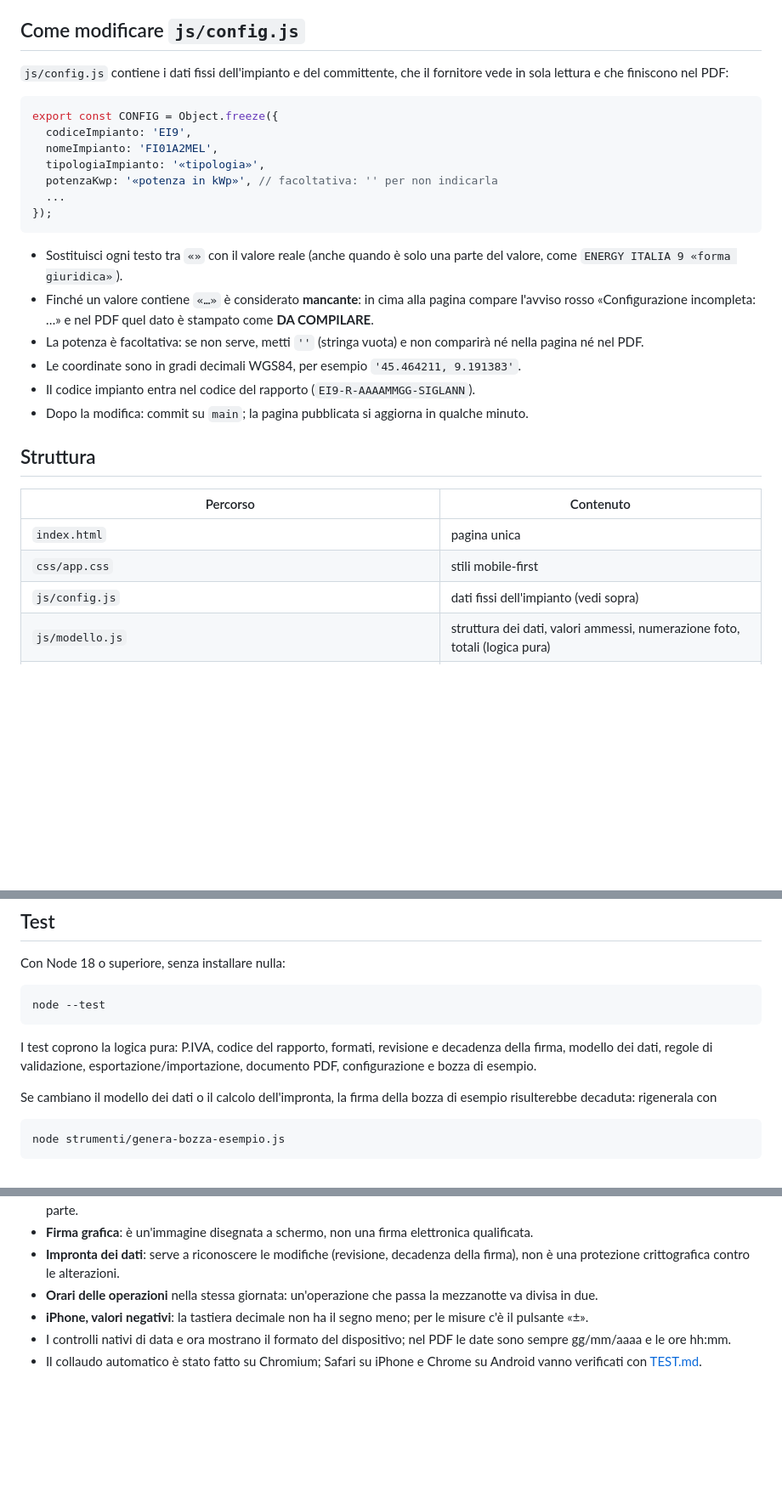
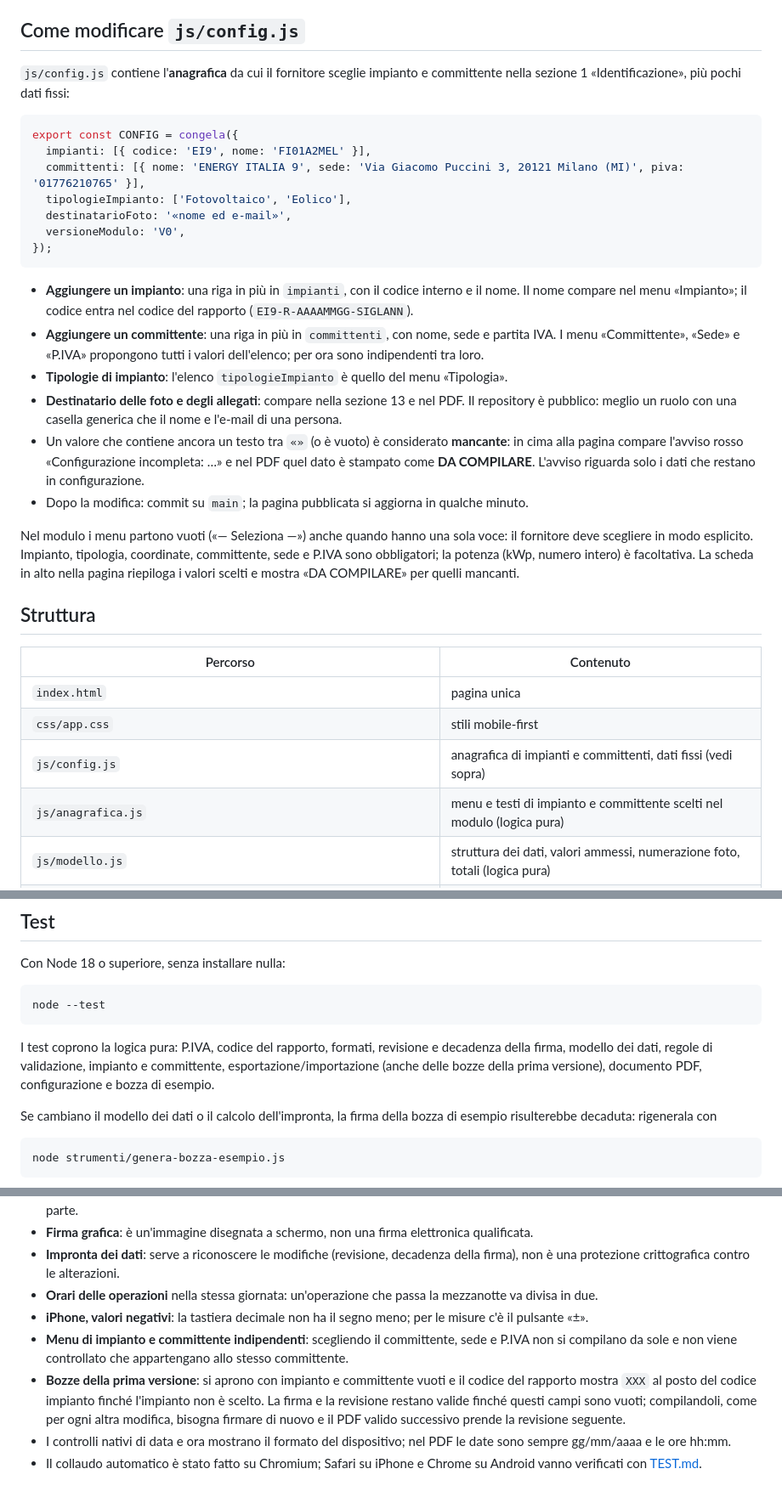
Before and after one commit to fxvv/report-oem-v0, a Markdown page: README.md, 3 parts joined by grey strips. Shown at 85% size. Drawn GitHub-style; blank space fills up the shorter version.

Commit message:
Aggiorna README e TEST.md per impianto e committente nel modulo
Co-Authored-By: Claude Opus 5.5 <noreply@anthropic.com>
Claude-Session: https://claude.ai/code/session_011g8XXjNDc9Fqm1wjTEUkiK

````diff
--- a/README.md
+++ b/README.md
@@ -41,24 +41,26 @@ poi apri `http://localhost:8000/`.
 
 ## Come modificare `js/config.js`
 
-`js/config.js` contiene i dati fissi dell'impianto e del committente, che il fornitore vede in sola lettura e che finiscono nel PDF:
+`js/config.js` contiene l'**anagrafica** da cui il fornitore sceglie impianto e committente nella sezione 1 «Identificazione», più pochi dati fissi:
 
 ```js
-export const CONFIG = Object.freeze({
-  codiceImpianto: 'EI9',
-  nomeImpianto: 'FI01A2MEL',
-  tipologiaImpianto: '«tipologia»',
-  potenzaKwp: '«potenza in kWp»', // facoltativa: '' per non indicarla
-  ...
+export const CONFIG = congela({
+  impianti: [{ codice: 'EI9', nome: 'FI01A2MEL' }],
+  committenti: [{ nome: 'ENERGY ITALIA 9', sede: 'Via Giacomo Puccini 3, 20121 Milano (MI)', piva: '01776210765' }],
+  tipologieImpianto: ['Fotovoltaico', 'Eolico'],
+  destinatarioFoto: '«nome ed e-mail»',
+  versioneModulo: 'V0',
 });
 ```
 
-- Sostituisci ogni testo tra `«»` con il valore reale (anche quando è solo una parte del valore, come `ENERGY ITALIA 9 «forma giuridica»`).
-- Finché un valore contiene `«…»` è considerato **mancante**: in cima alla pagina compare l'avviso rosso «Configurazione incompleta: …» e nel PDF quel dato è stampato come **DA COMPILARE**.
-- La potenza è facoltativa: se non serve, metti `''` (stringa vuota) e non comparirà né nella pagina né nel PDF.
-- Le coordinate sono in gradi decimali WGS84, per esempio `'45.464211, 9.191383'`.
-- Il codice impianto entra nel codice del rapporto (`EI9-R-AAAAMMGG-SIGLANN`).
+- **Aggiungere un impianto**: una riga in più in `impianti`, con il codice interno e il nome. Il nome compare nel menu «Impianto»; il codice entra nel codice del rapporto (`EI9-R-AAAAMMGG-SIGLANN`).
+- **Aggiungere un committente**: una riga in più in `committenti`, con nome, sede e partita IVA. I menu «Committente», «Sede» e «P.IVA» propongono tutti i valori dell'elenco; per ora sono indipendenti tra loro.
+- **Tipologie di impianto**: l'elenco `tipologieImpianto` è quello del menu «Tipologia».
+- **Destinatario delle foto e degli allegati**: compare nella sezione 13 e nel PDF. Il repository è pubblico: meglio un ruolo con una casella generica che il nome e l'e-mail di una persona.
+- Un valore che contiene ancora un testo tra `«»` (o è vuoto) è considerato **mancante**: in cima alla pagina compare l'avviso rosso «Configurazione incompleta: …» e nel PDF quel dato è stampato come **DA COMPILARE**. L'avviso riguarda solo i dati che restano in configurazione.
 - Dopo la modifica: commit su `main`; la pagina pubblicata si aggiorna in qualche minuto.
+
+Nel modulo i menu partono vuoti («— Seleziona —») anche quando hanno una sola voce: il fornitore deve scegliere in modo esplicito. Impianto, tipologia, coordinate, committente, sede e P.IVA sono obbligatori; la potenza (kWp, numero intero) è facoltativa. La scheda in alto nella pagina riepiloga i valori scelti e mostra «DA COMPILARE» per quelli mancanti.
 
 ## Struttura
 
@@ -66,7 +68,8 @@ export const CONFIG = Object.freeze({
 | --- | --- |
 | `index.html` | pagina unica |
 | `css/app.css` | stili mobile-first |
-| `js/config.js` | dati fissi dell'impianto (vedi sopra) |
+| `js/config.js` | anagrafica di impianti e committenti, dati fissi (vedi sopra) |
+| `js/anagrafica.js` | menu e testi di impianto e committente scelti nel modulo (logica pura) |
 | `js/modello.js` | struttura dei dati, valori ammessi, numerazione foto, totali (logica pura) |
 | `js/validazione.js` | regole di validazione per sezione, errori e avvisi (logica pura) |
 | `js/formati.js` | date, ore e decimali in italiano, codice EER, nomi dei file (logica pura) |
@@ -96,7 +100,7 @@ Con Node 18 o superiore, senza installare nulla:
 node --test
 ```
 
-I test coprono la logica pura: P.IVA, codice del rapporto, formati, revisione e decadenza della firma, modello dei dati, regole di validazione, esportazione/importazione, documento PDF, configurazione e bozza di esempio.
+I test coprono la logica pura: P.IVA, codice del rapporto, formati, revisione e decadenza della firma, modello dei dati, regole di validazione, impianto e committente, esportazione/importazione (anche delle bozze della prima versione), documento PDF, configurazione e bozza di esempio.
 
 Se cambiano il modello dei dati o il calcolo dell'impronta, la firma della bozza di esempio risulterebbe decaduta: rigenerala con
 
@@ -125,5 +129,7 @@ I file sono quelli del pacchetto npm `pdfmake@0.3.13` (cartella `build/`), non m
 - **Impronta dei dati**: serve a riconoscere le modifiche (revisione, decadenza della firma), non è una protezione crittografica contro le alterazioni.
 - **Orari delle operazioni** nella stessa giornata: un'operazione che passa la mezzanotte va divisa in due.
 - **iPhone, valori negativi**: la tastiera decimale non ha il segno meno; per le misure c'è il pulsante «±».
+- **Menu di impianto e committente indipendenti**: scegliendo il committente, sede e P.IVA non si compilano da sole e non viene controllato che appartengano allo stesso committente.
+- **Bozze della prima versione**: si aprono con impianto e committente vuoti e il codice del rapporto mostra `XXX` al posto del codice impianto finché l'impianto non è scelto. La firma e la revisione restano valide finché questi campi sono vuoti; compilandoli, come per ogni altra modifica, bisogna firmare di nuovo e il PDF valido successivo prende la revisione seguente.
 - I controlli nativi di data e ora mostrano il formato del dispositivo; nel PDF le date sono sempre gg/mm/aaaa e le ore hh:mm.
 - Il collaudo automatico è stato fatto su Chromium; Safari su iPhone e Chrome su Android vanno verificati con [TEST.md](TEST.md).
````
Also changed, not shown: other parts of README.md (+1 -0 lines), TEST.md (+18 -2 lines).
